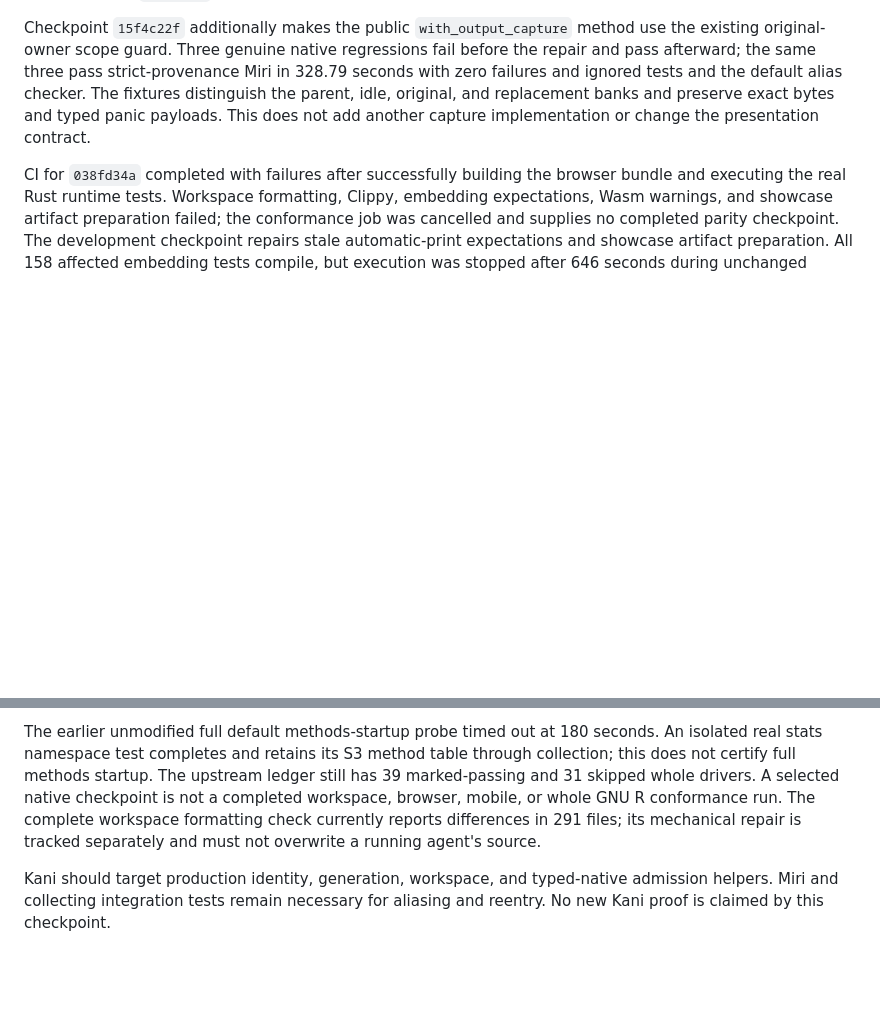
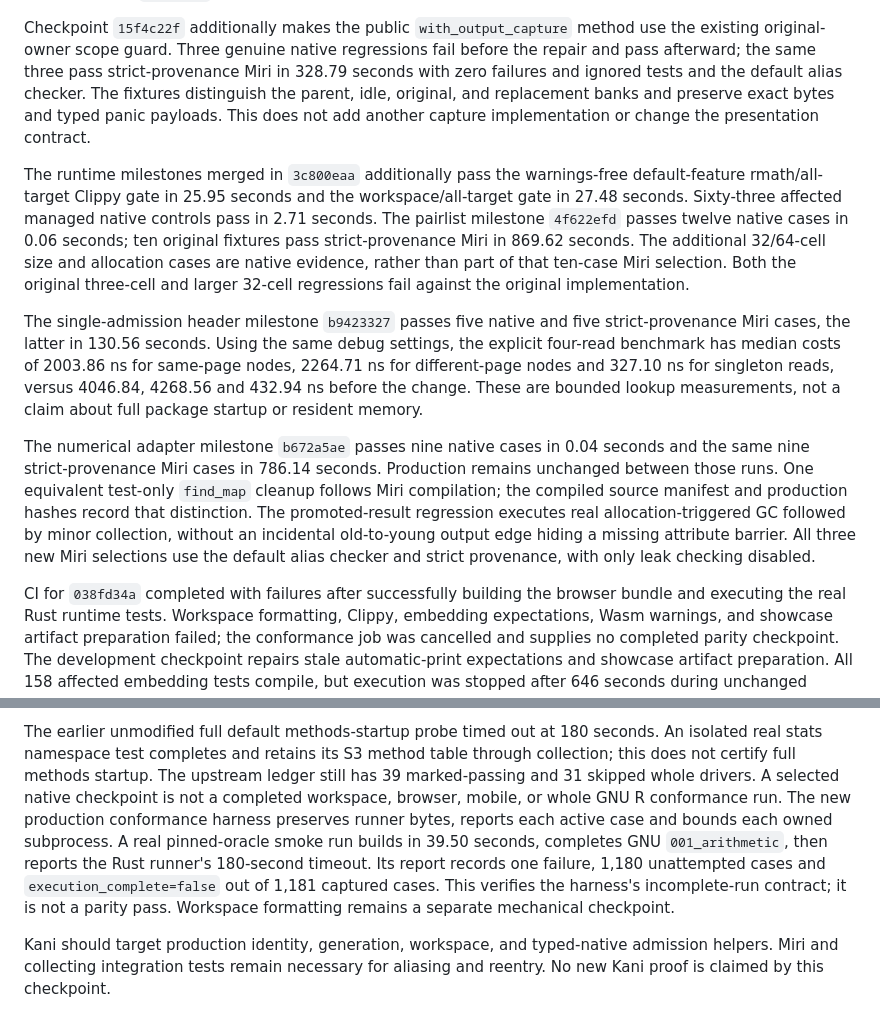
Before and after one commit to bernaferrari/R-rust, a Markdown page: docs/runtime-ownership-acceptance.md, 2 parts joined by grey strips. Rendered like a GitHub page; blank space fills up the shorter version.

Commit message:
Record completed numerical pairlist and header ownership proofs

```diff
--- a/docs/runtime-ownership-acceptance.md
+++ b/docs/runtime-ownership-acceptance.md
@@ -72,6 +74,32 @@ checker. The fixtures distinguish the parent, idle, original, and replacement
 banks and preserve exact bytes and typed panic payloads. This does not add another
 capture implementation or change the presentation contract.
 
+The runtime milestones merged in `3c800eaa` additionally pass the warnings-free
+default-feature rmath/all-target Clippy gate in 25.95 seconds and the
+workspace/all-target gate in 27.48 seconds. Sixty-three affected managed native
+controls pass in 2.71 seconds. The pairlist milestone `4f622efd` passes twelve
+native cases in 0.06 seconds; ten original fixtures pass strict-provenance Miri
+in 869.62 seconds. The additional 32/64-cell size and allocation cases are native
+evidence, rather than part of that ten-case Miri selection. Both the original
+three-cell and larger 32-cell regressions fail against the original implementation.
+
+The single-admission header milestone `b9423327` passes five native and five
+strict-provenance Miri cases, the latter in 130.56 seconds. Using the same debug
+settings, the explicit four-read benchmark has median costs of 2003.86 ns for
+same-page nodes, 2264.71 ns for different-page nodes and 327.10 ns for singleton
+reads, versus 4046.84, 4268.56 and 432.94 ns before the change. These are bounded
+lookup measurements, not a claim about full package startup or resident memory.
+
+The numerical adapter milestone `b672a5ae` passes nine native cases in 0.04
+seconds and the same nine strict-provenance Miri cases in 786.14 seconds.
+Production remains unchanged between those runs. One equivalent test-only
+`find_map` cleanup follows Miri compilation; the compiled source manifest and
+production hashes record that distinction. The promoted-result regression
+executes real allocation-triggered GC followed by minor collection, without an
+incidental old-to-young output edge hiding a missing attribute barrier. All
+three new Miri selections use the default alias checker and strict provenance,
+with only leak checking disabled.
+
 CI for `038fd34a` completed with failures after successfully building the browser
 bundle and executing the real Rust runtime tests. Workspace formatting, Clippy,
 embedding expectations, Wasm warnings, and showcase artifact preparation failed;
@@ -98,9 +126,13 @@ An isolated real stats namespace test completes and retains its S3 method table
 through collection; this does not certify full methods startup. The upstream
 ledger still has 39 marked-passing and 31 skipped whole drivers. A selected
 native checkpoint is not a completed workspace, browser, mobile, or whole GNU R
-conformance run. The complete workspace formatting check currently reports
-differences in 291 files; its mechanical repair is tracked separately and must
-not overwrite a running agent's source.
+conformance run. The new production conformance harness preserves runner bytes,
+reports each active case and bounds each owned subprocess. A real pinned-oracle
+smoke run builds in 39.50 seconds, completes GNU `001_arithmetic`, then reports
+the Rust runner's 180-second timeout. Its report records one failure, 1,180
+unattempted cases and `execution_complete=false` out of 1,181 captured cases.
+This verifies the harness's incomplete-run contract; it is not a parity pass.
+Workspace formatting remains a separate mechanical checkpoint.
 
 Kani should target production identity, generation, workspace, and typed-native
 admission helpers. Miri and collecting integration tests remain necessary for
```
Also changed, not shown: other parts of docs/runtime-ownership-acceptance.md (+3 -1 lines).
